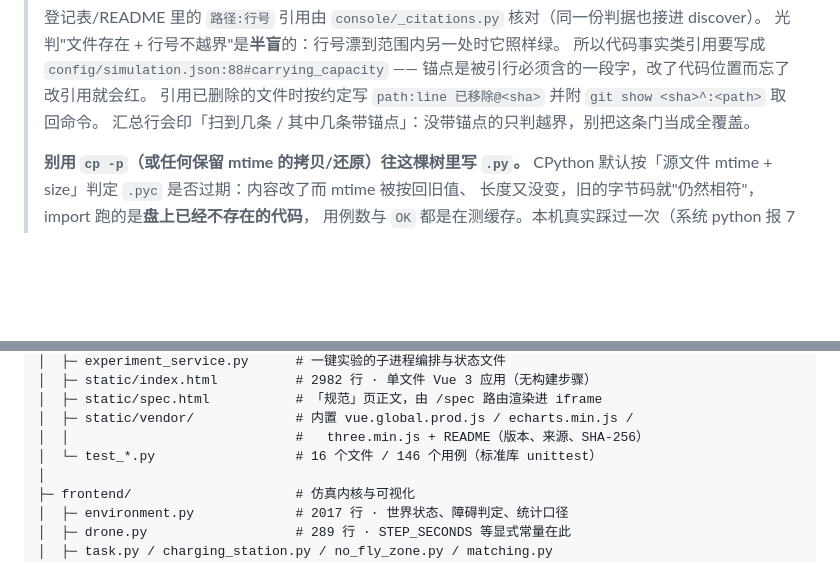
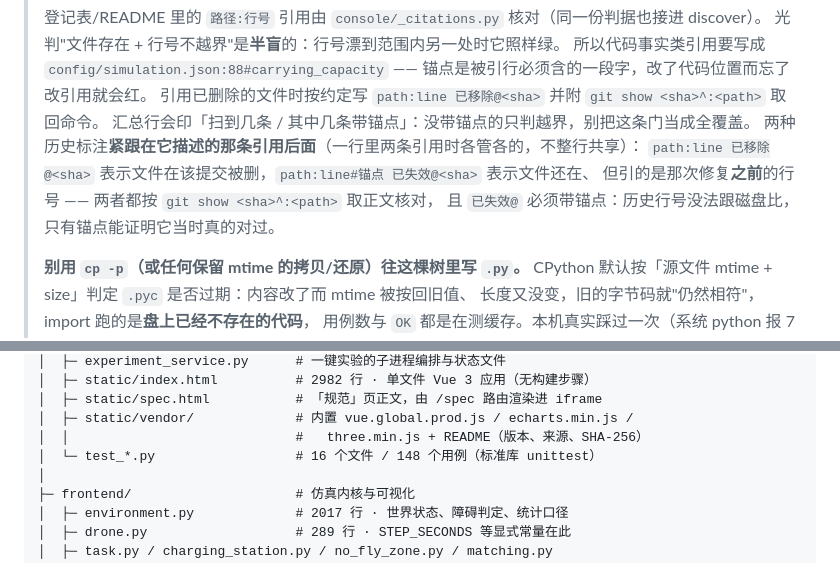
Before and after one commit to 159357yangjun/SwarmBalance, a Markdown page: README.md, 2 parts joined by grey strips. GitHub-like rendering; blank space fills up the shorter version.

```diff
--- a/README.md
+++ b/README.md
@@ -154,6 +154,10 @@ Windows 直接双击 `start_console_portable.bat`。此模式会使用项目自
 > 锚点是被引行必须含的一段字，改了代码位置而忘了改引用就会红。
 > 引用已删除的文件时按约定写 `path:line 已移除@<sha>` 并附 `git show <sha>^:<path>` 取回命令。
 > 汇总行会印「扫到几条 / 其中几条带锚点」：没带锚点的只判越界，别把这条门当成全覆盖。
+> 两种历史标注**紧跟在它描述的那条引用后面**（一行里两条引用时各管各的，不整行共享）：
+> `path:line 已移除@<sha>` 表示文件在该提交被删，`path:line#锚点 已失效@<sha>` 表示文件还在、
+> 但引的是那次修复**之前**的行号 —— 两者都按 `git show <sha>^:<path>` 取正文核对，
+> 且 `已失效@` 必须带锚点：历史行号没法跟磁盘比，只有锚点能证明它当时真的对过。
 >
 > **别用 `cp -p`（或任何保留 mtime 的拷贝/还原）往这棵树里写 `.py`。**
 > CPython 默认按「源文件 mtime + size」判定 `.pyc` 是否过期：内容改了而 mtime 被按回旧值、
@@ -323,7 +327,7 @@ swarm-balance/
 │  ├─ static/spec.html           # 「规范」页正文，由 /spec 路由渲染进 iframe
 │  ├─ static/vendor/             # 内置 vue.global.prod.js / echarts.min.js /
 │  │                             #   three.min.js + README（版本、来源、SHA-256）
-│  └─ test_*.py                  # 16 个文件 / 146 个用例（标准库 unittest）
+│  └─ test_*.py                  # 16 个文件 / 148 个用例（标准库 unittest）
 │
 ├─ frontend/                     # 仿真内核与可视化
 │  ├─ environment.py             # 2017 行 · 世界状态、障碍判定、统计口径
```
Also changed, not shown: CHANGELOG.md (+20 -1 lines), docs/数据来源与可追溯性登记表.md (+9 -9 lines).
